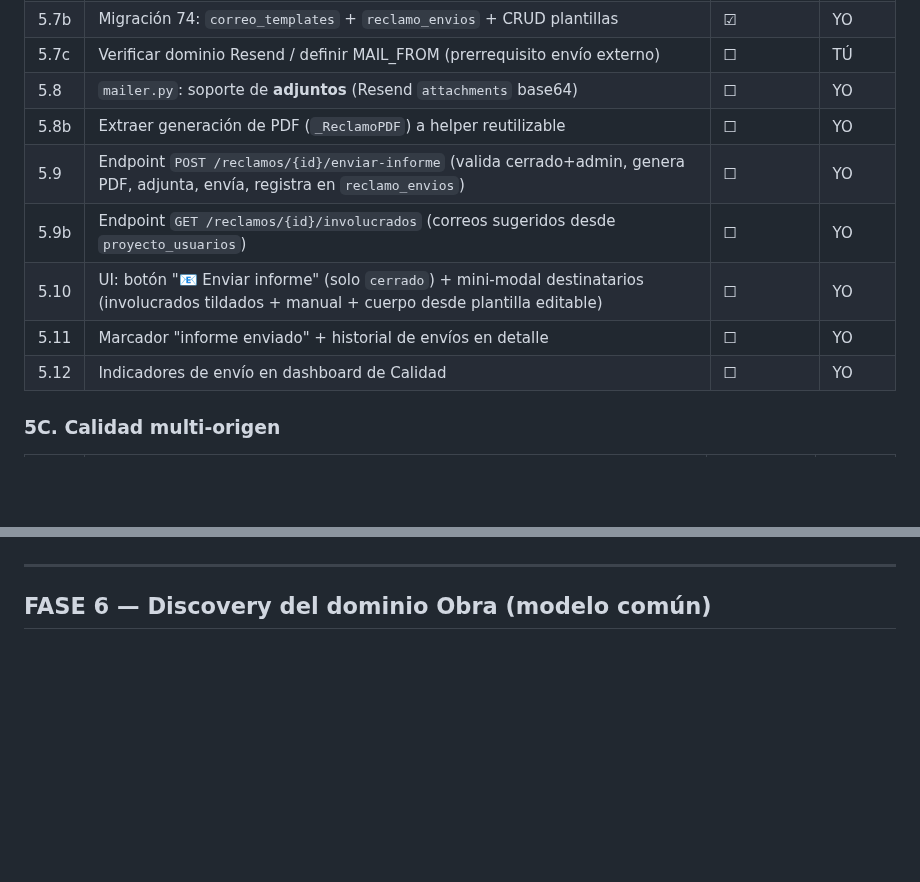
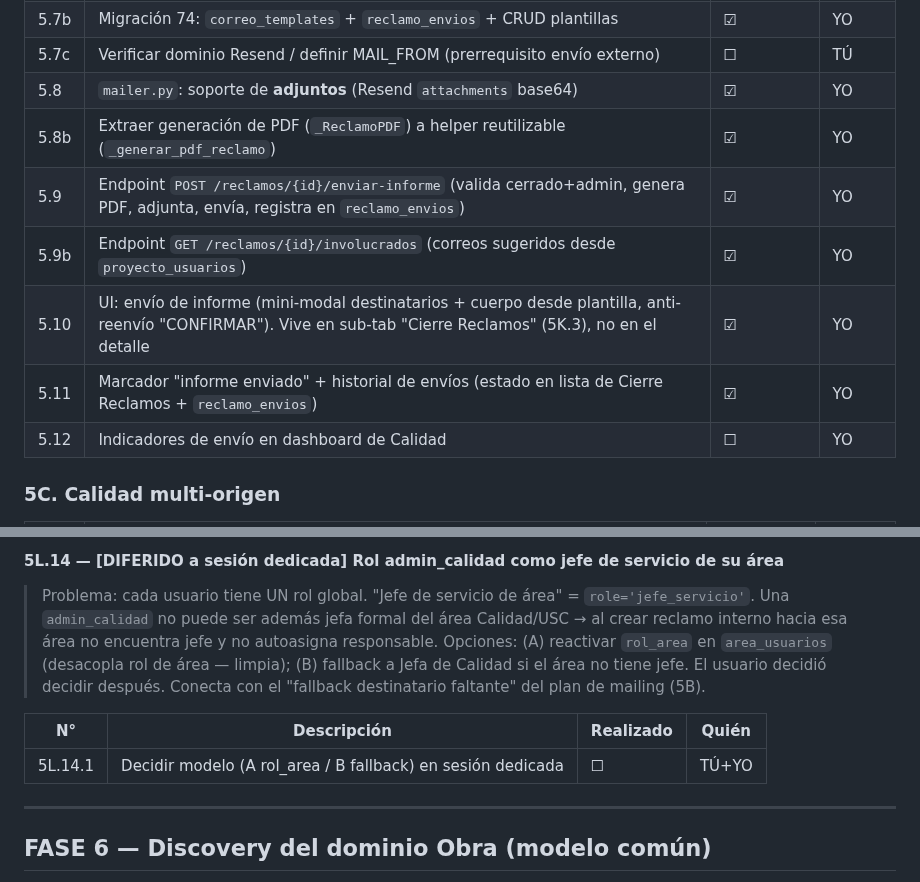
Before and after one commit to eugenioz-droid/armahub-backend, a Markdown page: docs/programa-versiones/programa_v1.00.md, 2 parts joined by grey strips. GitHub-like rendering; blank space fills up the shorter version.

Commit message:
docs programa: 5L.1/5L.2/5L.5 hechos; reconciliar 5B (adjuntos/enviar-informe/involucrados/UI envio ya implementados, marcar como completos)

```diff
--- a/docs/programa-versiones/programa_v1.00.md
+++ b/docs/programa-versiones/programa_v1.00.md
@@ -491,12 +491,12 @@ Objetivo: endurecer Reclamos y cerrar los pendientes reales arrastrados.
 | 5.7a | Tab Calidad/Configuración + estructura plantillas (esqueleto) | ☑ | YO |
 | 5.7b | Migración 74: `correo_templates` + `reclamo_envios` + CRUD plantillas | ☑ | YO |
 | 5.7c | Verificar dominio Resend / definir MAIL_FROM (prerrequisito envío externo) | ☐ | TÚ |
-| 5.8 | `mailer.py`: soporte de **adjuntos** (Resend `attachments` base64) | ☐ | YO |
-| 5.8b | Extraer generación de PDF (`_ReclamoPDF`) a helper reutilizable | ☐ | YO |
-| 5.9 | Endpoint `POST /reclamos/{id}/enviar-informe` (valida cerrado+admin, genera PDF, adjunta, envía, registra en `reclamo_envios`) | ☐ | YO |
-| 5.9b | Endpoint `GET /reclamos/{id}/involucrados` (correos sugeridos desde `proyecto_usuarios`) | ☐ | YO |
-| 5.10 | UI: botón "📧 Enviar informe" (solo `cerrado`) + mini-modal destinatarios (involucrados tildados + manual + cuerpo desde plantilla editable) | ☐ | YO |
-| 5.11 | Marcador "informe enviado" + historial de envíos en detalle | ☐ | YO |
+| 5.8 | `mailer.py`: soporte de **adjuntos** (Resend `attachments` base64) | ☑ | YO |
+| 5.8b | Extraer generación de PDF (`_ReclamoPDF`) a helper reutilizable (`_generar_pdf_reclamo`) | ☑ | YO |
+| 5.9 | Endpoint `POST /reclamos/{id}/enviar-informe` (valida cerrado+admin, genera PDF, adjunta, envía, registra en `reclamo_envios`) | ☑ | YO |
+| 5.9b | Endpoint `GET /reclamos/{id}/involucrados` (correos sugeridos desde `proyecto_usuarios`) | ☑ | YO |
+| 5.10 | UI: envío de informe (mini-modal destinatarios + cuerpo desde plantilla, anti-reenvío "CONFIRMAR"). Vive en sub-tab "Cierre Reclamos" (5K.3), no en el detalle | ☑ | YO |
+| 5.11 | Marcador "informe enviado" + historial de envíos (estado en lista de Cierre Reclamos + `reclamo_envios`) | ☑ | YO |
 | 5.12 | Indicadores de envío en dashboard de Calidad | ☐ | YO |
 
 ### 5C. Calidad multi-origen
@@ -529,3 +570,15 @@ Objetivo: endurecer Reclamos y cerrar los pendientes reales arrastrados.
+#### 5L.14 — [DIFERIDO a sesión dedicada] Rol admin_calidad como jefe de servicio de su área
+
+> Problema: cada usuario tiene UN rol global. "Jefe de servicio de área" = `role='jefe_servicio'`.
+> Una `admin_calidad` no puede ser además jefa formal del área Calidad/USC → al crear reclamo
+> interno hacia esa área no encuentra jefe y no autoasigna responsable.
+> Opciones: (A) reactivar `rol_area` en `area_usuarios` (desacopla rol de área — limpia);
+> (B) fallback a Jefa de Calidad si el área no tiene jefe. El usuario decidió decidir después.
+> Conecta con el "fallback destinatario faltante" del plan de mailing (5B).
+
+| N° | Descripción | Realizado | Quién |
+|----|-------------|-----------|-------|
+| 5L.14.1 | Decidir modelo (A rol_area / B fallback) en sesión dedicada | ☐ | TÚ+YO |
 
 ---
 
```
Also changed, not shown: other parts of docs/programa-versiones/programa_v1.00.md (+41 -0 lines).
